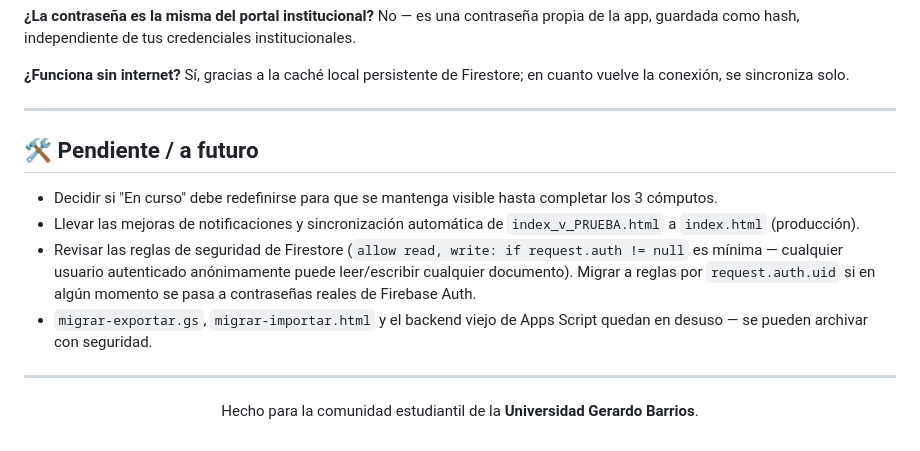
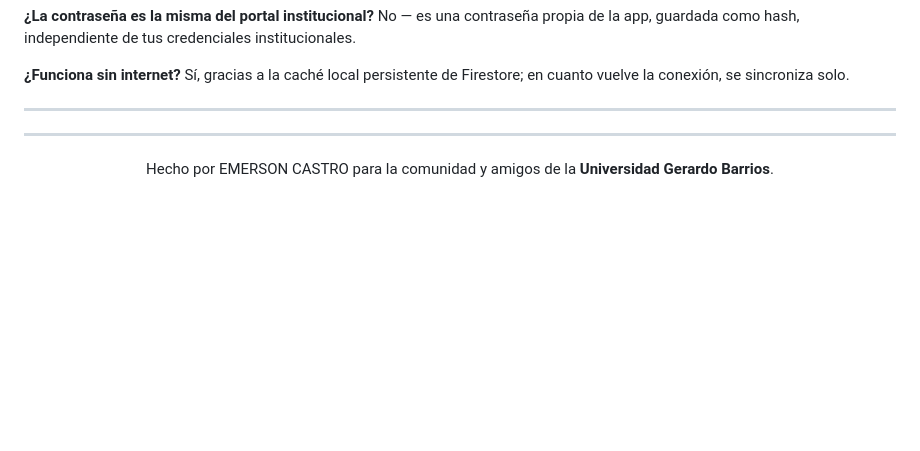
Before and after one commit to sitioweb001/PENSUM-UGB, a Markdown page: README.md, the part around the change. GitHub-like rendering; blank space fills up the shorter version.

Commit message:
Update README to remove pending tasks and author info
Removed future tasks section and updated authorship line.

```diff
--- a/README.md
+++ b/README.md
@@ -294,24 +294,11 @@ conexión, se sincroniza solo.
 
 ---
 
-## 🛠️ Pendiente / a futuro
-
-- Decidir si "En curso" debe redefinirse para que se mantenga visible hasta
-  completar los 3 cómputos.
-- Llevar las mejoras de notificaciones y sincronización automática de
-  `index_v_PRUEBA.html` a `index.html` (producción).
-- Revisar las reglas de seguridad de Firestore (`allow read, write: if
-  request.auth != null` es mínima — cualquier usuario autenticado
-  anónimamente puede leer/escribir cualquier documento). Migrar a reglas por
-  `request.auth.uid` si en algún momento se pasa a contraseñas reales de
-  Firebase Auth.
-- `migrar-exportar.gs`, `migrar-importar.html` y el backend viejo de Apps
-  Script quedan en desuso — se pueden archivar con seguridad.
 
 ---
 
 <div align="center">
 
-Hecho para la comunidad estudiantil de la **Universidad Gerardo Barrios**.
+Hecho por EMERSON CASTRO para la comunidad y amigos de la **Universidad Gerardo Barrios**.
 
 </div>
```
